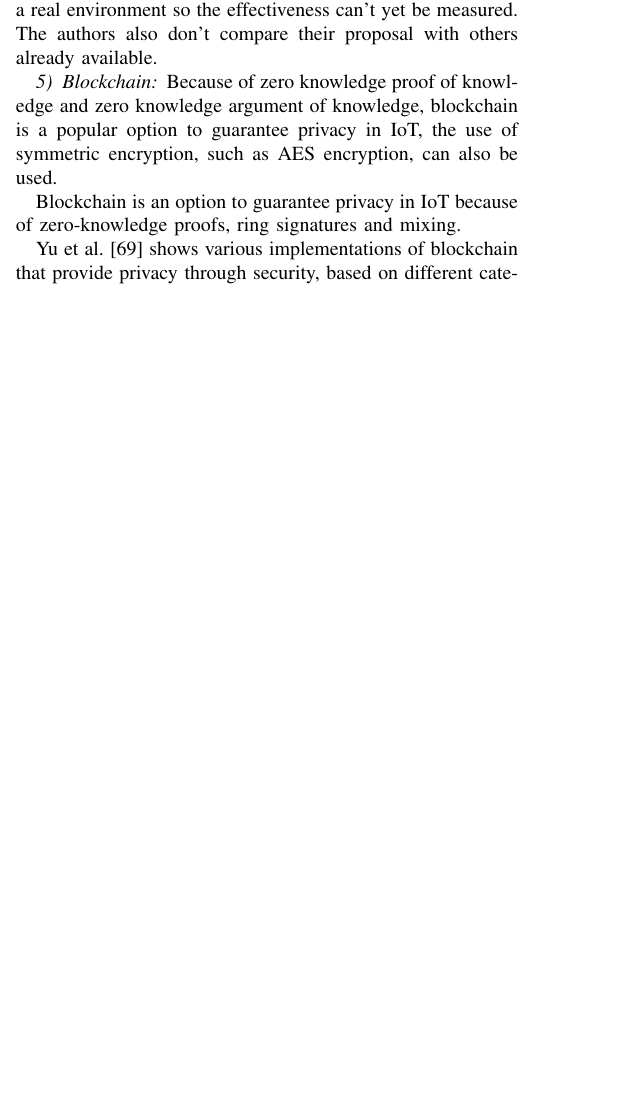
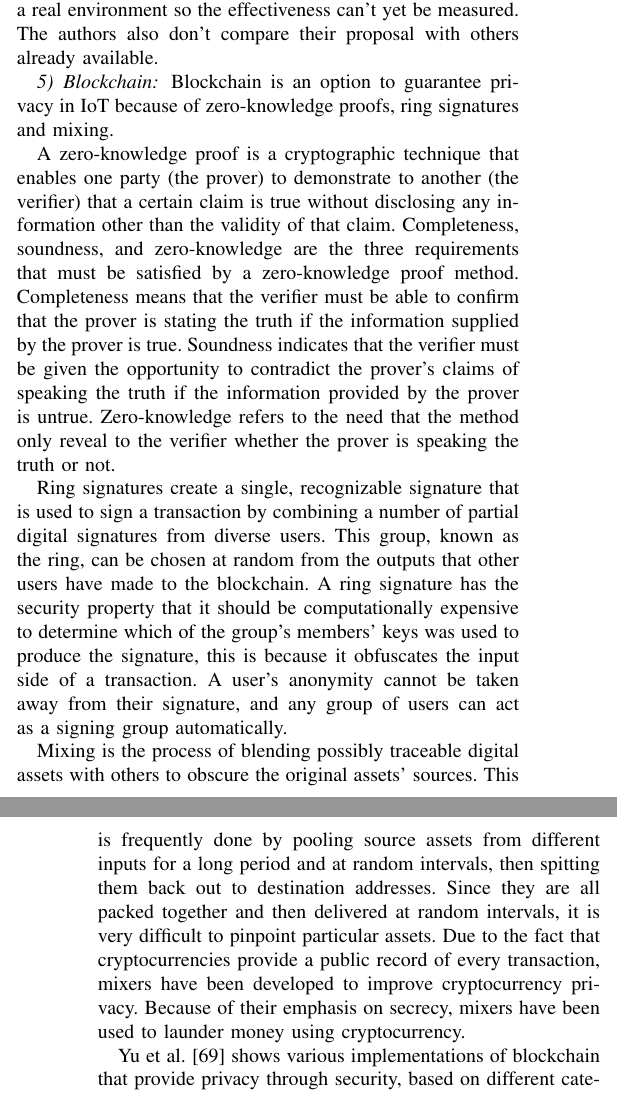
Before and after one commit to nelson-vieira/masters-thesis, a LaTeX thesis (preparacao-de-dissertacao/2080511_nelson_vieira_dissertation_preparation.tex): part of one column of page 4 of 9 before the commit and two parts of the columns of pages 4 and 5 of 9 after it, the two joined at a grey line, cut so that both start at the same text, the shorter picture padded with empty space. Compiled offline with pdfLaTeX.

Commit message:
Updated blockchain subsubsection

```diff
--- a/preparacao-de-dissertacao/2080511_nelson_vieira_dissertation_preparation.tex
+++ b/preparacao-de-dissertacao/2080511_nelson_vieira_dissertation_preparation.tex
@@ -594,58 +594,59 @@ The authors also don't compare their proposal with others already available.
 
 \subsubsection{Blockchain}
 
-Because of zero knowledge proof of knowledge and zero knowledge argument of
-knowledge, blockchain is a popular option to guarantee privacy in IoT, the
-use of symmetric encryption, such as AES encryption, can also be used.
+Blockchain is an option to guarantee privacy in IoT because of zero-knowledge
+proofs, ring signatures and mixing.
 
+A zero-knowledge proof is a cryptographic technique that enables one party
+(the prover) to demonstrate to another (the verifier) that a certain claim
+is true without disclosing any information other than the validity of that
+claim. Completeness, soundness, and zero-knowledge are the three requirements
+that must be satisfied by a zero-knowledge proof method. Completeness means
+that the verifier must be able to confirm that the prover is stating the truth
+if the information supplied by the prover is true. Soundness indicates that
+the verifier must be given the opportunity to contradict the prover's claims
+of speaking the truth if the information provided by the prover is untrue.
+Zero-knowledge refers to the need that the method only reveal to the verifier
+whether the prover is speaking the truth or not.
 
+% A zero-knowledge proving technique must meet the three criteria of completeness,
+% soundness, and zero-knowledge. If the information provided by the prover is accurate,
+% completeness means that the verifier must be able to verify that the prover is
+% telling the truth. Soundness states that if the information provided by the prover
+% is false, the verifier must be given the chance to refute the prover's assertions
+% that they are telling the truth. The concept of zero-knowledge states that the
+% technique must only inform the verifier of whether the prover is telling the truth
+% or not.
 
+Ring signatures create a single, recognizable signature that is used to sign
+a transaction by combining a number of partial digital signatures from diverse
+users. This group, known as the ring, can be chosen at random from the outputs
+that other users have made to the blockchain. A ring signature has the security
+property that it should be computationally expensive to determine which
+of the group's members' keys was used to produce the signature, this is because
+it obfuscates the input side of a transaction. A user's anonymity cannot be
+taken away from their signature, and any group of users can act as a signing
+group automatically.
 
-Blockchain is an option to guarantee privacy in IoT because of zero-knowledge proofs,
-ring signatures and mixing.
+% Ring signatures consists of a group of partial digital signatures from various
+% users that come together to form a unique signature that is used to sign a
+% transaction. This group is known as the ring and can be arbitrarily selected
+% from outputs from other users on the blockchain. One of the security properties
+% of a ring signature is that it should be computationally infeasible to determine
+% which of the group's members' keys was used to produce the signature, because
+% it obfuscates the input side of a transaction. Also there is no way to revoke
+% the anonymity of an individual signature and any group of users can be used
+% as a signing group without additional setup.
 
-
-
-
-% Zero-knowledge proofs
-% A Zero-knowledge proof (known as ZKP) is a cryptographic method by which one
-% party (the prover) can prove to another party (the verifier) that a given
-% statement is true, without conveying any information apart from the fact that
-% the statement is indeed true. The "prover" does not reveal any information
-% about the transaction. Such proofs are typically introduced into blockchain
-% systems using ZK-SNARKs in order to increase privacy in blockchains.[10] In
-% typical "non-private" public blockchain systems such as Bitcoin, a block contains
-% information about a transaction such as the sender and receivers addresses and
-% the amount sent.[10] This public information can be used in conjunction with
-% Clustering algorithms to link these "pseudo-anonymous" addresses to users or
-% real-world identities. Since zero-knowledge proofs reveal nothing about a
-% transaction, except that it is valid,[10] the effectiveness of such techniques
-% are drastically reduced. A prominent example of a cryptocurrency using ZK proofs
-% is Zcash.
-
-% Ring signatures
-% Another method of obfuscating the flow of transactions on the public blockchain
-% are Ring signatures, a method used by Monero.
-
-% Mixing
-% Cryptocurrency tumblers can also be used as a method to increase privacy even
-% in a pseudoanonymous cryptocurrency. Additionally, instead of using mixers as
-% an add-on service, the mixing of public addresses can be built-in as a method
-% in the blockchain system, as in Dash.
-% The popular mixing service Tornado Cash was sanctioned by the US Department of
-% Treasury in early August 2022, who accused it of laundering \$455 million in
-% stolen cryptocurrency by the Lazarus Group. The sanctions made it illegal for
-% US citizens, residents and companies to use the service.[11]
-
-
-
-
-
-
-
-
-
-
+Mixing is the process of blending possibly traceable digital assets
+with others to obscure the original assets' sources. This is frequently done
+by pooling source assets from different inputs for a long period and at random
+intervals, then spitting them back out to destination addresses. Since they
+are all packed together and then delivered at random intervals, it is very
+difficult to pinpoint particular assets. Due to the fact that cryptocurrencies
+provide a public record of every transaction, mixers have been developed to
+improve cryptocurrency privacy. Because of their emphasis on secrecy, mixers
+have been used to launder money using cryptocurrency.
 
 Yu et al. \cite{yu2018blockchain} shows various implementations of blockchain
 that provide privacy through security, based on different categories like data
```
Also changed, not shown: preparacao-de-dissertacao/2080511_nelson_vieira_dissertation_preparation.pdf, preparacao-de-dissertacao/2080511_nelson_vieira_dissertation_preparation.tex (26 more changed lines).
